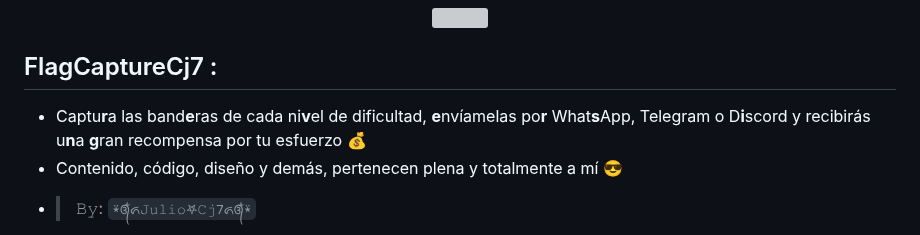
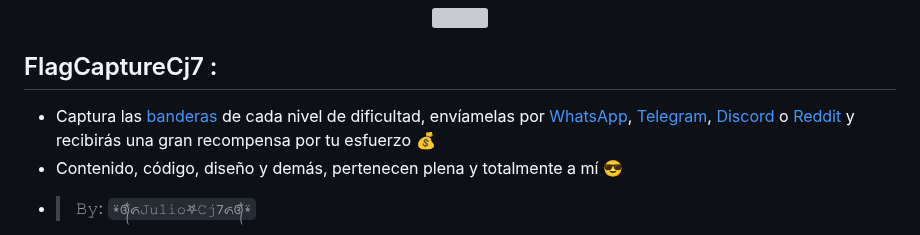
Before and after one commit to Juliocj7/FlagCaptureCj7, a Markdown page: README.md, the part around one of its changes. Drawn GitHub-style; grey boxes are pictures that could not be loaded.

```diff
--- a/README.md
+++ b/README.md
@@ -123,7 +124,7 @@ ______________________________________________________
 -->
 
 ## FlagCaptureCj7 :
-* Captu**r**a las band**e**ras de cada ni**v**el de dificultad, **e**nvíamelas po**r** What**s**App, Telegram o D**i**scord y recibirás u**n**a **g**ran recompensa por tu esfuerzo :moneybag:
+* Captura las [banderas]() de cada nivel de dificultad, envíamelas por [WhatsApp](#------), [Telegram](#------), [Discord](#------) o [Reddit](#------) y recibirás una gran recompensa por tu esfuerzo :moneybag:
 * Contenido, código, diseño y demás, pertenecen plena y totalmente a mí :sunglasses:
 - > 𝙱𝚢: ` ⍣᭕ᬁ᭖𝙹𝚞𝚕𝚒𝚘𖤐𝙲𝚓7᭖᭕ᬁ⍣ `
 
```
Also changed, not shown: other parts of README.md (+2 -1 lines).
